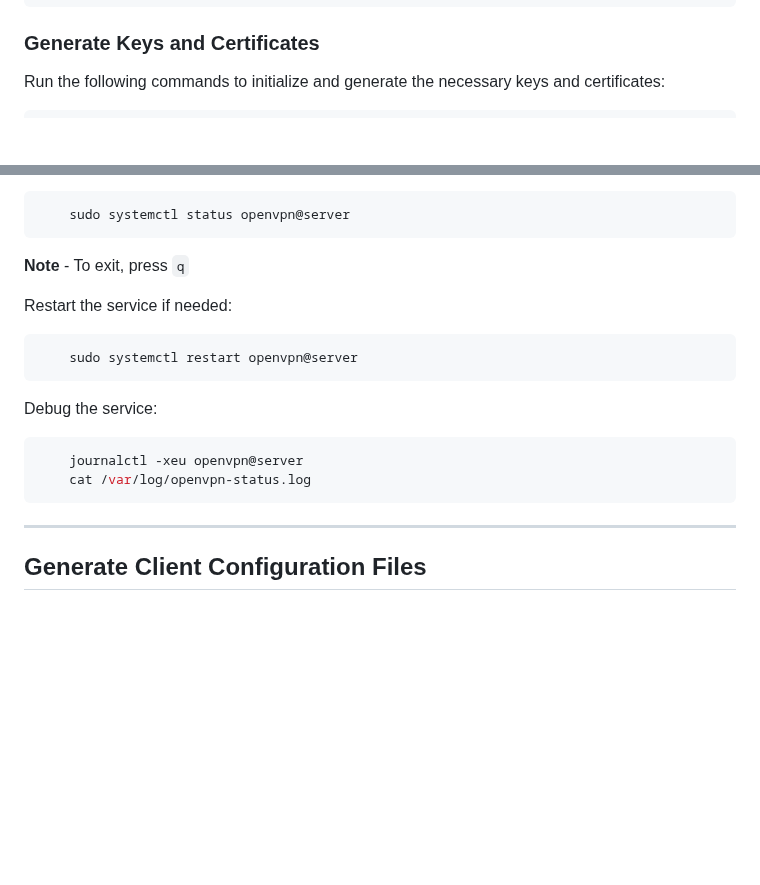
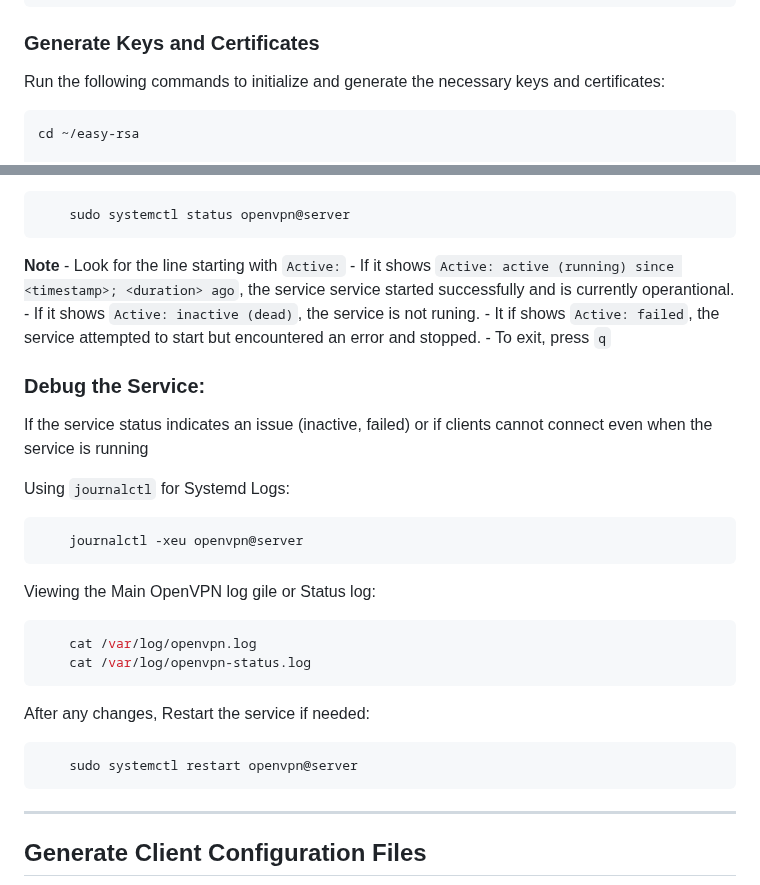
Before and after one commit to luis122448/developer-server, a Markdown page: vpn/README.md, 2 parts joined by grey strips. Drawn GitHub-style; blank space fills up the shorter version.

Commit message:
docs: update VPN documentation section

````diff
--- a/vpn/README.md
+++ b/vpn/README.md
@@ -79,6 +79,8 @@ set_var EASYRSA_REQ_OU         "My Organizational Unit"
 Run the following commands to initialize and generate the necessary keys and certificates:
 
 ```bash
+cd ~/easy-rsa
+
 source vars
 bash easyrsa init-pki
 bash easyrsa build-ca
@@ -207,19 +209,33 @@ Verify the service status:
 ```
 
 **Note**
+    - Look for the line starting with `Active:`
+      - If it shows `Active: active (running) since <timestamp>; <duration> ago`, the service service started successfully and is currently operantional.
+      - If it shows `Active: inactive (dead)`, the service is not runing.
+      - It if shows `Active: failed`, the service attempted to start but encountered an error and stopped.
     - To exit, press `q`
 
-Restart the service if needed:
+### Debug the Service:
+
+If the service status indicates an issue (inactive, failed) or if clients cannot connect even when the service is running
+
+Using `journalctl` for Systemd Logs:
+
+```bash
+    journalctl -xeu openvpn@server
+```
+
+Viewing the Main OpenVPN log gile or Status log:
+
+```bash
+    cat /var/log/openvpn.log
+    cat /var/log/openvpn-status.log
+```
+
+After any changes, Restart the service if needed:
 
 ```bash
     sudo systemctl restart openvpn@server
-```
-
-Debug the service:
-
-```bash
-    journalctl -xeu openvpn@server
-    cat /var/log/openvpn-status.log
 ```
 
 ---
````
